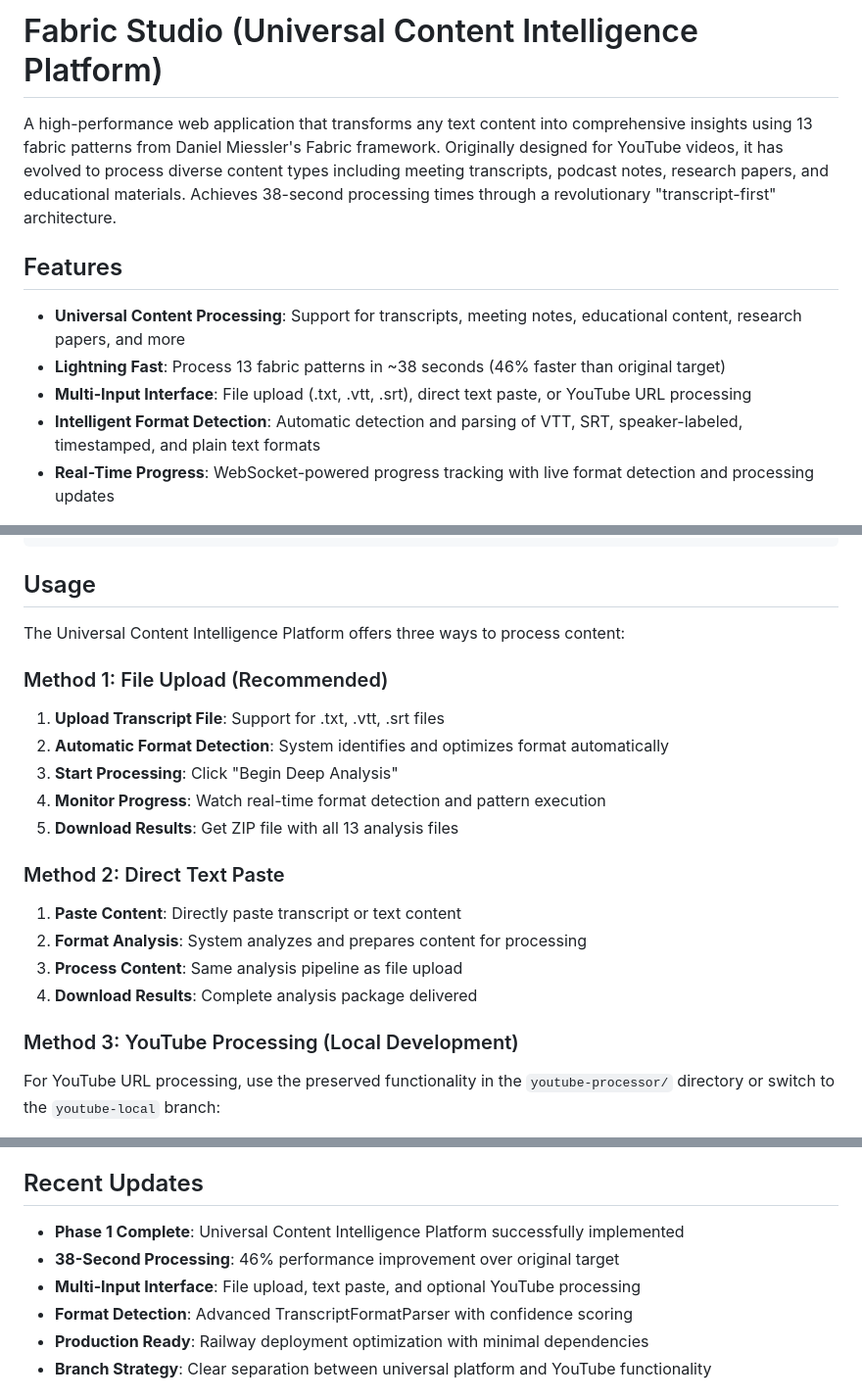
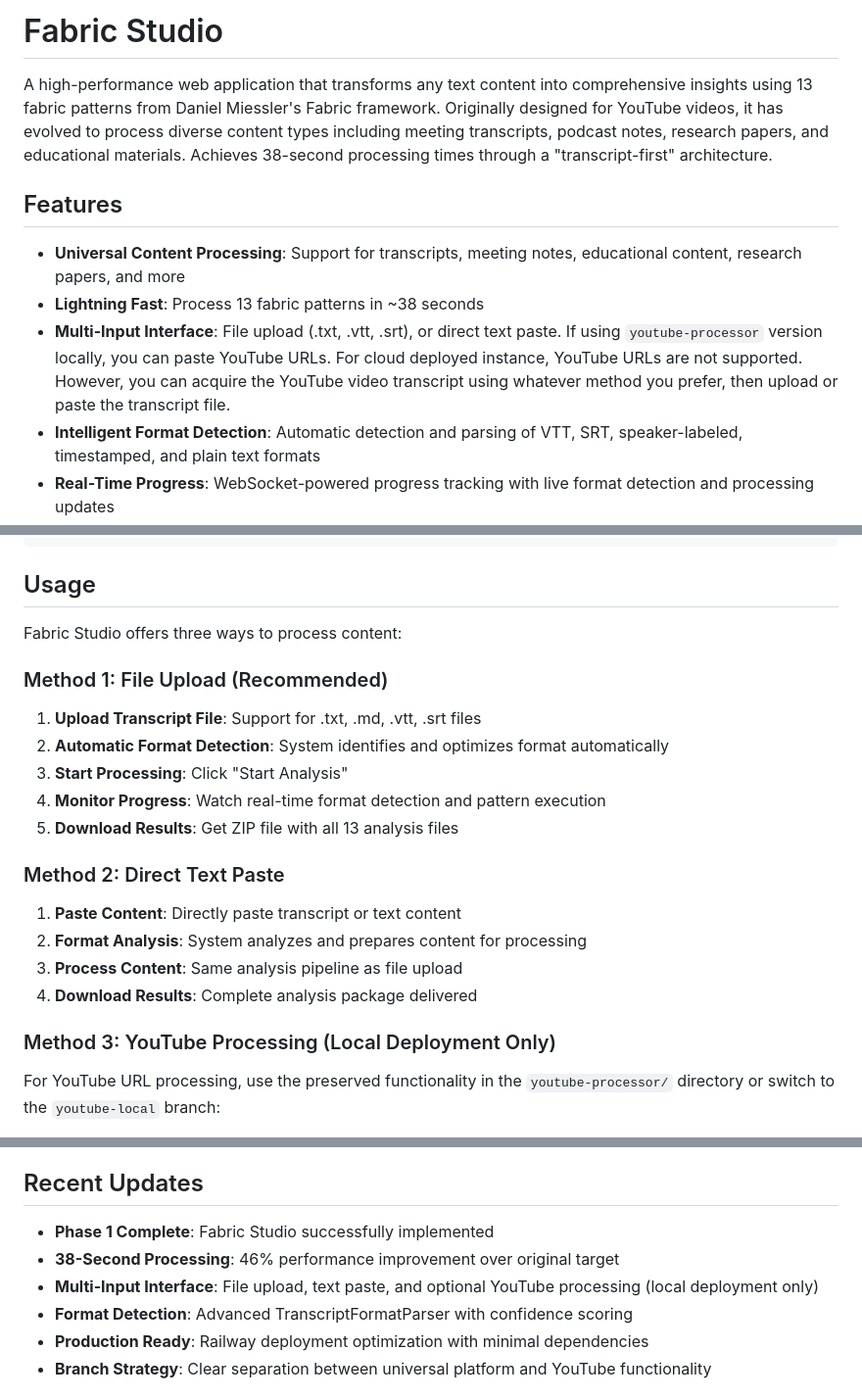
Before and after one commit to joseph-fajen/fabric-studio, a Markdown page: README.md, 3 parts joined by grey strips. Shown at 98% size. Drawn GitHub-style.

```diff
--- a/README.md
+++ b/README.md
@@ -1,12 +1,12 @@
-# Fabric Studio (Universal Content Intelligence Platform)
+# Fabric Studio
 
-A high-performance web application that transforms any text content into comprehensive insights using 13 fabric patterns from Daniel Miessler's Fabric framework. Originally designed for YouTube videos, it has evolved to process diverse content types including meeting transcripts, podcast notes, research papers, and educational materials. Achieves 38-second processing times through a revolutionary "transcript-first" architecture.
+A high-performance web application that transforms any text content into comprehensive insights using 13 fabric patterns from Daniel Miessler's Fabric framework. Originally designed for YouTube videos, it has evolved to process diverse content types including meeting transcripts, podcast notes, research papers, and educational materials. Achieves 38-second processing times through a "transcript-first" architecture.
 
 ## Features
 
 - **Universal Content Processing**: Support for transcripts, meeting notes, educational content, research papers, and more
-- **Lightning Fast**: Process 13 fabric patterns in ~38 seconds (46% faster than original target)
-- **Multi-Input Interface**: File upload (.txt, .vtt, .srt), direct text paste, or YouTube URL processing
+- **Lightning Fast**: Process 13 fabric patterns in ~38 seconds
+- **Multi-Input Interface**: File upload (.txt, .vtt, .srt), or direct text paste. If using `youtube-processor` version locally, you can paste YouTube URLs. For cloud deployed instance, YouTube URLs are not supported. However, you can acquire the YouTube video transcript using whatever method you prefer, then upload or paste the transcript file.
 - **Intelligent Format Detection**: Automatic detection and parsing of VTT, SRT, speaker-labeled, timestamped, and plain text formats
 - **Real-Time Progress**: WebSocket-powered progress tracking with live format detection and processing updates
 - **Professional Output**: 13 markdown files plus enhanced metadata and ZIP download
@@ -59,12 +59,12 @@ npm start
 
 ## Usage
 
-The Universal Content Intelligence Platform offers three ways to process content:
+Fabric Studio offers three ways to process content:
 
 ### Method 1: File Upload (Recommended)
-1. **Upload Transcript File**: Support for .txt, .vtt, .srt files
+1. **Upload Transcript File**: Support for .txt, .md, .vtt, .srt files
 2. **Automatic Format Detection**: System identifies and optimizes format automatically
-3. **Start Processing**: Click "Begin Deep Analysis"
+3. **Start Processing**: Click "Start Analysis"
 4. **Monitor Progress**: Watch real-time format detection and pattern execution
 5. **Download Results**: Get ZIP file with all 13 analysis files
 
@@ -74,7 +74,7 @@ The Universal Content Intelligence Platform offers three ways to process content
 3. **Process Content**: Same analysis pipeline as file upload
 4. **Download Results**: Complete analysis package delivered
 
-### Method 3: YouTube Processing (Local Development)
+### Method 3: YouTube Processing (Local Deployment Only)
 For YouTube URL processing, use the preserved functionality in the `youtube-processor/` directory or switch to the `youtube-local` branch:
 
 **Option A: Using youtube-local branch (Recommended)**
@@ -397,9 +397,9 @@ pip install yt-dlp
 
 ## Recent Updates
 
-- **Phase 1 Complete**: Universal Content Intelligence Platform successfully implemented
+- **Phase 1 Complete**: Fabric Studio successfully implemented
 - **38-Second Processing**: 46% performance improvement over original target
-- **Multi-Input Interface**: File upload, text paste, and optional YouTube processing
+- **Multi-Input Interface**: File upload, text paste, and optional YouTube processing (local deployment only)
 - **Format Detection**: Advanced TranscriptFormatParser with confidence scoring
 - **Production Ready**: Railway deployment optimization with minimal dependencies
 - **Branch Strategy**: Clear separation between universal platform and YouTube functionality
```
Also changed, not shown: other parts of README.md (+2 -2 lines).
